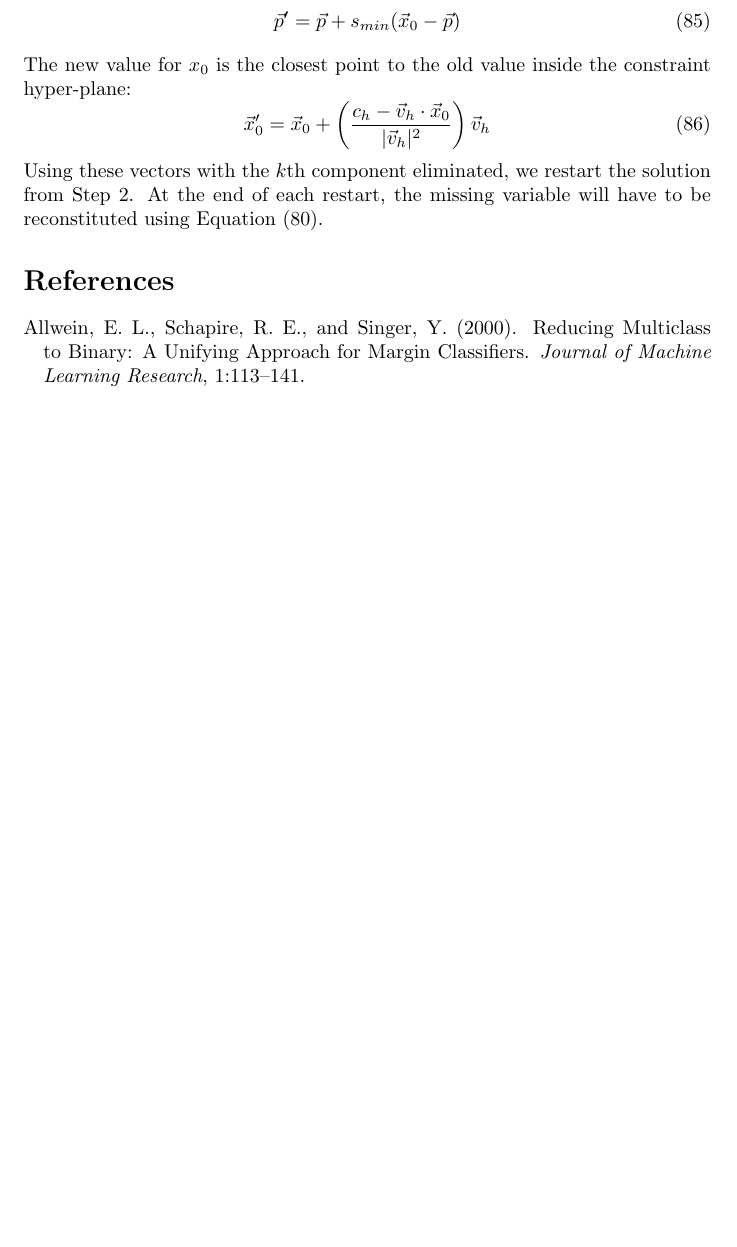
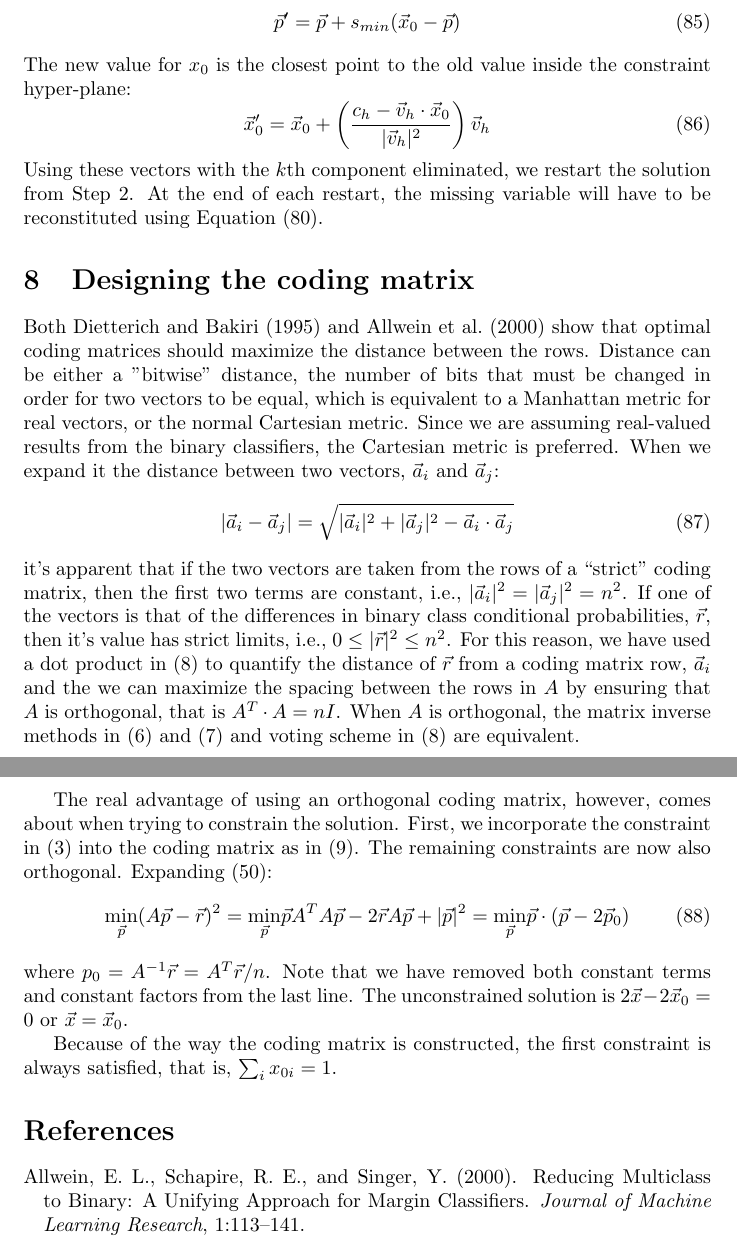
Before and after one commit to Peteysoft/libmsci, a LaTeX document (libagf/doc/multi2/constrained.tex): part of page 16 of 17 before the commit and two parts of pages 16 and 17 of 17 after it, the two joined at a grey line, cut so that both start at the same text, the shorter picture padded with empty space. Compiled offline with LaTeX, dvips and Ghostscript.

```diff
--- a/libagf/doc/multi2/constrained.tex
+++ b/libagf/doc/multi2/constrained.tex
@@ -706,6 +708,46 @@
 At the end of each restart, the missing variable will have to be reconstituted
 using Equation (\ref{constraint_application}).
 
+\section{Designing the coding matrix}
+
+Both \citet{Dietterich_Bakiri1995} and \citet{Allwein_etal2000} show that
+optimal coding matrices should maximize the distance between the rows.
+Distance can be either a "bitwise" distance, the number of bits that must
+be changed in order for two vectors to be equal, which is equivalent to a
+Manhattan metric for real vectors, or the normal Cartesian metric.
+Since we are assuming real-valued results from the binary classifiers, the
+Cartesian metric is preferred. When we expand it the distance between
+two vectors, $\vec a_i$ and $\vec a_j$:
+\begin{equation}
+	|\vec a_i - \vec a_j| = \sqrt{|\vec a_i|^2 + |\vec a_j|^2 - \vec a_i \cdot \vec a_j}
+\end{equation}
+it's apparent that if the two vectors are taken from the rows of a
+``strict'' coding matrix,
+then the first two terms are constant, i.e., $|\vec a_i|^2 = |\vec a_j|^2 = n^2$. If one of the vectors is that of the differences in binary class conditional
+probabilities, $\vec r$, then it's value has strict limits, i.e.,
+$0 \le |\vec r|^2 \le n^2$. For this reason, we have used a dot product
+in (\ref{voting}) to
+quantify the distance of $\vec r$ from a coding matrix row, $\vec a_i$ and
+the we can maximize the spacing between the rows in $A$ by ensuring that
+$A$ is orthogonal, that is $A^T \cdot A = n I$. When $A$ is orthogonal,
+the matrix inverse methods in (\ref{inverse}) and (\ref{pseudoinverse}) and voting scheme in (\ref{voting}) are equivalent.
+
+The real advantage of using an orthogonal coding matrix, however, comes about
+when trying to constrain the solution. First, we incorporate the constraint
+in (\ref{first_constraint}) into the coding matrix as in (\ref{ortho3}).
+The remaining constraints are now also orthogonal. Expanding (\ref{basic_min}):
+\begin{equation}
+\underset{\vec p}{\min} (A \vec p - \vec r)^2 \newline
+= \underset{\vec p}{\min} \vec p A^T A \vec p - 2 \vec r A \vec p + |\vec p|^2 \newline
+= \underset{\vec p}{\min} \vec p \cdot (\vec p - 2 \vec p_0) \newline
+\end{equation}
+where $p_0 = A^{-1} \vec r = A^T \vec r/n$. Note that we have removed both
+constant terms and constant factors from the last line. The unconstrained
+solution is $2 \vec x - 2 \vec x_0=0$ or $\vec x = \vec x_0$.
+
+Because of the way the coding matrix is constructed, the first constraint is
+always satisfied, that is, $\sum_i x_{0i}=1$.
+
 \bibliography{../agf_bib.bib}
 
 \end{document}
```
Also changed, not shown: libagf/examples/humidity_data/sq_control11.txt (added, +9 -0 lines), libagf/examples/humidity_data/sq_control11a.txt (added, +8 -0 lines), libagf/examples/humidity_data/Makefile, libagf/doc/multi2/constrained.tex (4 more changed lines), 1 other file.
